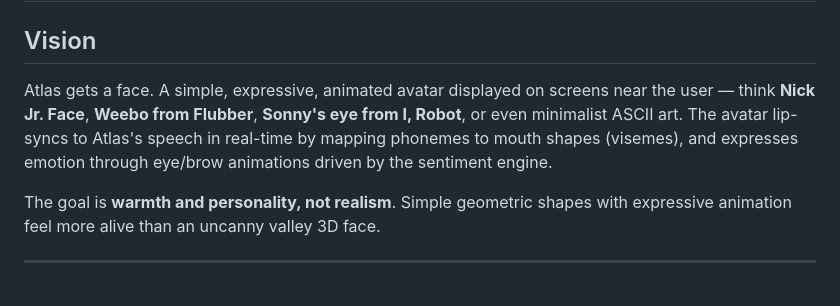
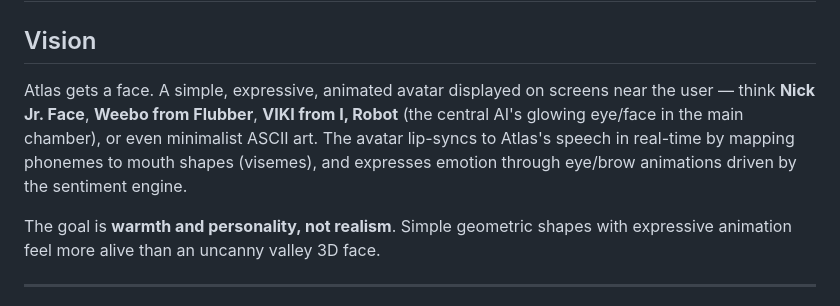
Before and after one commit to Betanu701/atlas-cortex, a Markdown page: docs/avatar-system.md, the part around the change. Drawn GitHub-style.

```diff
--- a/docs/avatar-system.md
+++ b/docs/avatar-system.md
@@ -2,7 +2,7 @@
 
 ## Vision
 
-Atlas gets a face. A simple, expressive, animated avatar displayed on screens near the user — think **Nick Jr. Face**, **Weebo from Flubber**, **Sonny's eye from I, Robot**, or even minimalist ASCII art. The avatar lip-syncs to Atlas's speech in real-time by mapping phonemes to mouth shapes (visemes), and expresses emotion through eye/brow animations driven by the sentiment engine.
+Atlas gets a face. A simple, expressive, animated avatar displayed on screens near the user — think **Nick Jr. Face**, **Weebo from Flubber**, **VIKI from I, Robot** (the central AI's glowing eye/face in the main chamber), or even minimalist ASCII art. The avatar lip-syncs to Atlas's speech in real-time by mapping phonemes to mouth shapes (visemes), and expresses emotion through eye/brow animations driven by the sentiment engine.
 
 The goal is **warmth and personality, not realism**. Simple geometric shapes with expressive animation feel more alive than an uncanny valley 3D face.
 
```
Also changed, not shown: README.md (+3 -0 lines), docs/personality.md (added, +233 -0 lines).
